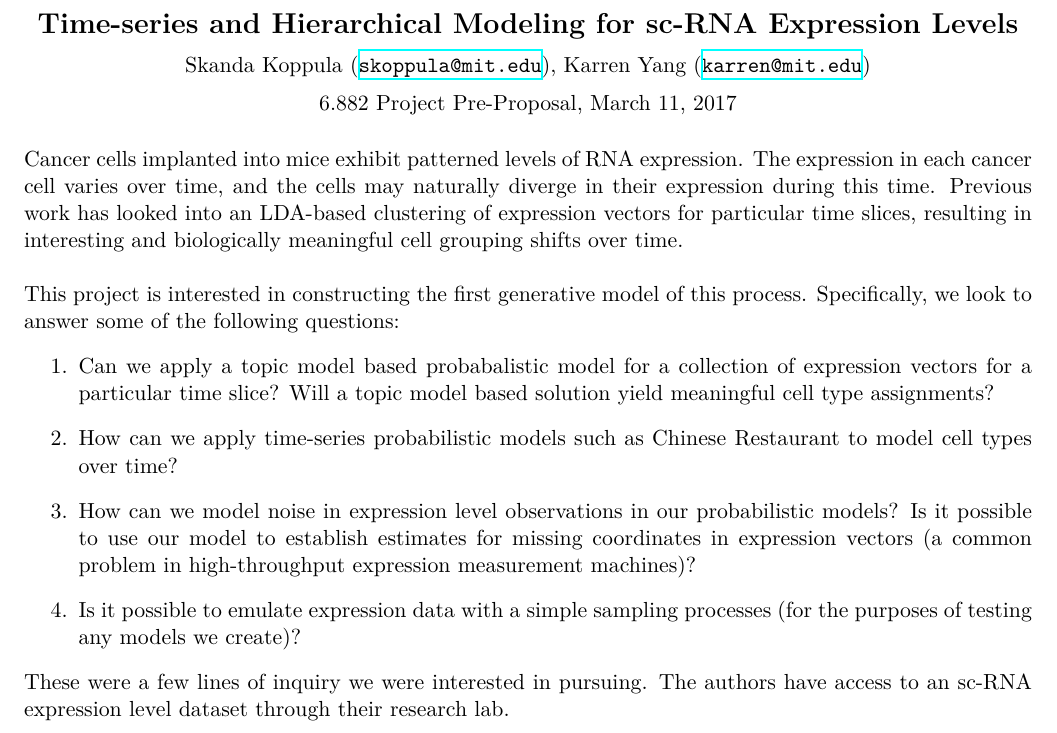
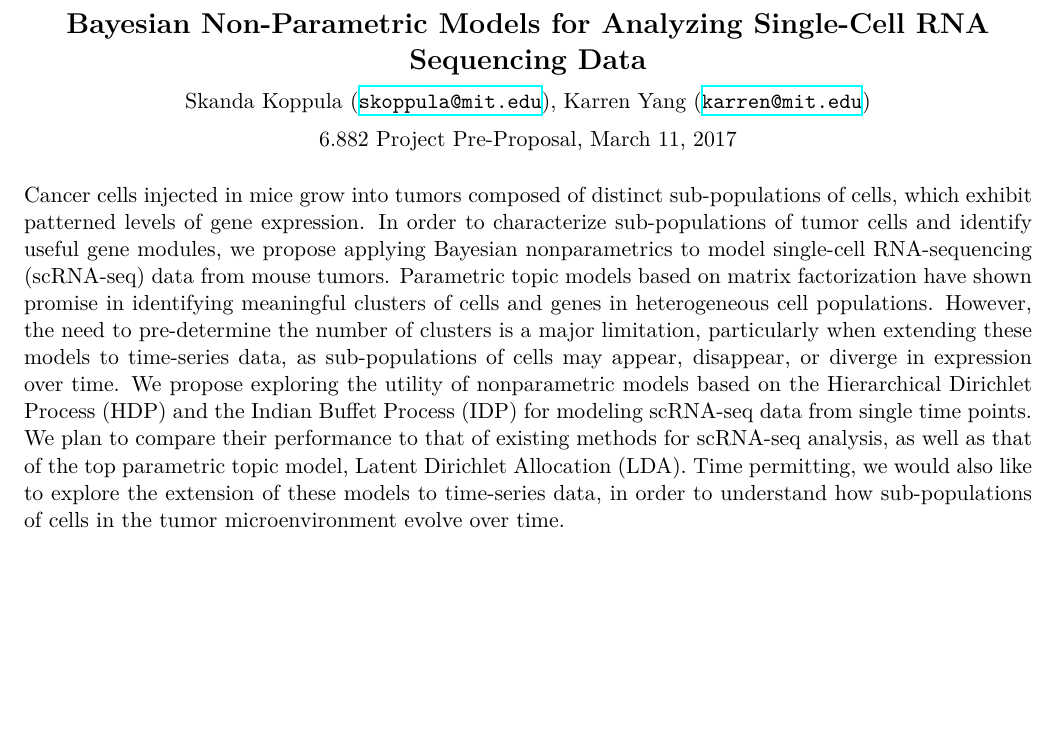
Before and after one commit to skoppula/882, a LaTeX document (preproposal/preproposal.tex): part of the page, cut at the place of the change, the shorter picture padded with empty space. Compiled offline with XeLaTeX.

Commit message:
Updated preproposal abstract

```diff
--- a/preproposal/preproposal.tex
+++ b/preproposal/preproposal.tex
@@ -33,7 +33,7 @@
 
 \begin{centering}
 \Large
-    \textbf{Time-series and Hierarchical Modeling for sc-RNA Expression Levels}  \\
+    \textbf{Bayesian Non-Parametric Models for Analyzing Single-Cell RNA Sequencing Data}  \\
     \vspace{2mm}
     \normalsize
     Skanda Koppula (\url{skoppula@mit.edu}), Karren Yang (\url{karren@mit.edu}) \\
@@ -43,14 +43,8 @@
 \end{centering}
 \vspace{5mm}
 
-Cancer cells implanted into mice exhibit patterned levels of RNA expression. The expression in each cancer cell varies over time, and the cells may naturally diverge in their expression during this time. Previous work has looked into an LDA-based clustering of expression vectors for particular time slices, resulting in interesting and biologically meaningful cell grouping shifts over time. \\
+Cancer cells injected in mice grow into tumors composed of distinct sub-populations of cells, which exhibit patterned levels of gene expression. In order to characterize sub-populations of tumor cells and identify useful gene modules, we propose applying Bayesian nonparametrics to model single-cell RNA-sequencing (scRNA-seq) data from mouse tumors. Parametric topic models based on matrix factorization have shown promise in identifying meaningful clusters of cells and genes in heterogeneous cell populations. However, the need to pre-determine the number of clusters is a major limitation, particularly when extending these models to time-series data, as sub-populations of cells may appear, disappear, or diverge in expression over time. We propose exploring the utility of nonparametric models based on the Hierarchical Dirichlet Process (HDP) and the Indian Buffet Process (IDP) for modeling scRNA-seq data from single time points. We plan to compare their performance to that of existing methods for scRNA-seq analysis, as well as that of the top parametric topic model, Latent Dirichlet Allocation (LDA). Time permitting, we would also like to explore the extension of these models to time-series data, in order to understand how sub-populations of cells in the tumor microenvironment evolve over time.
 
-This project is interested in constructing the first generative model of this process. Specifically, we look to answer some of the following questions:
-\begin{enumerate}
-\item Can we apply a topic model based probabalistic model for a collection of expression vectors for a particular time slice? Will a topic model based solution yield meaningful cell type assignments?
-\item How can we apply time-series probabilistic models such as Chinese Restaurant to model cell types over time?
-\item How can we model noise in expression level observations in our probabilistic models? Is it possible to use our model to establish estimates for missing coordinates in expression vectors (a common problem in high-throughput expression measurement machines)?
-\item Is it possible to emulate expression data with a simple sampling processes (for the purposes of testing any models we create)?
-\end{enumerate}
-These were a few lines of inquiry we were interested in pursuing. The authors have access to an sc-RNA expression level dataset through their research lab.
 \end{document}
+\grid
+\grid
```
Also changed, not shown: preproposal/preproposal-karren-skoppula.pdf, 1 other file.
